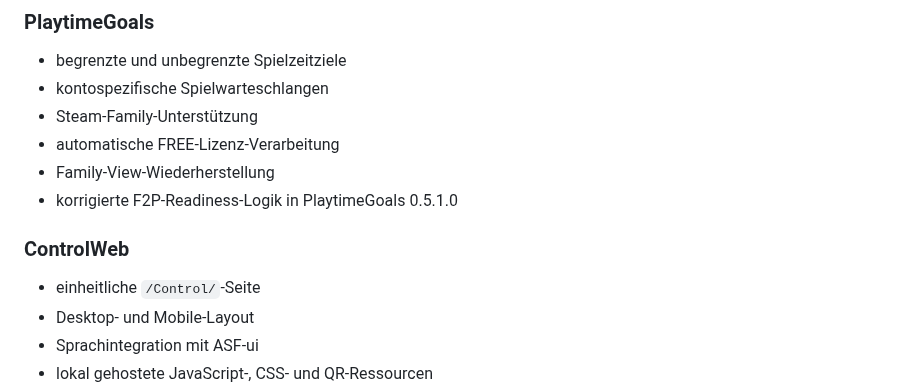
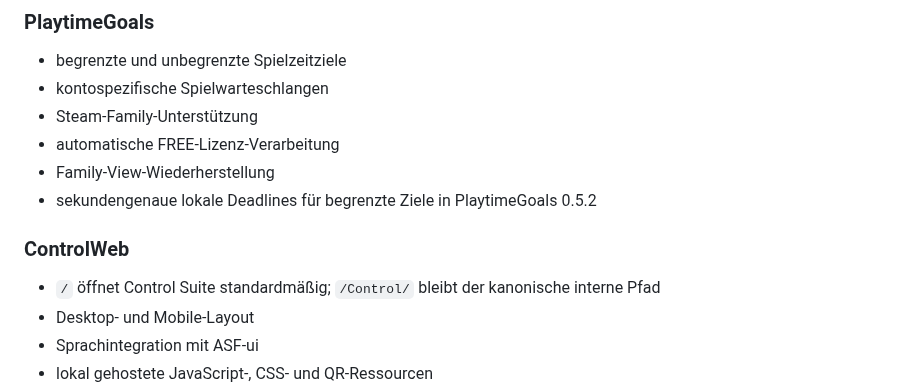
Before and after one commit to M0npet/asf-control-suite, a Markdown page: README.de.md, the part around one of its changes. GitHub-like rendering.

```diff
--- a/README.de.md
+++ b/README.de.md
@@ -61,11 +61,11 @@ Die kanonische Quelle für Release-Versionen und Revisionen ist [`release/pins.e
 - Steam-Family-Unterstützung
 - automatische FREE-Lizenz-Verarbeitung
 - Family-View-Wiederherstellung
-- korrigierte F2P-Readiness-Logik in PlaytimeGoals 0.5.1.0
+- sekundengenaue lokale Deadlines für begrenzte Ziele in PlaytimeGoals 0.5.2
 
 ### ControlWeb
 
-- einheitliche `/Control/`-Seite
+- `/` öffnet Control Suite standardmäßig; `/Control/` bleibt der kanonische interne Pfad
 - Desktop- und Mobile-Layout
 - Sprachintegration mit ASF-ui
 - lokal gehostete JavaScript-, CSS- und QR-Ressourcen
```
Also changed, not shown: other parts of README.de.md (+11 -9 lines).
